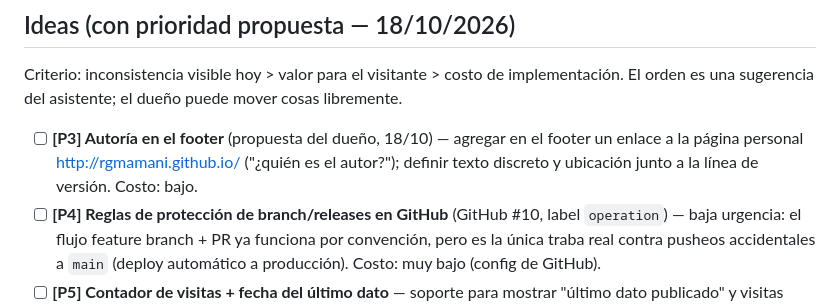
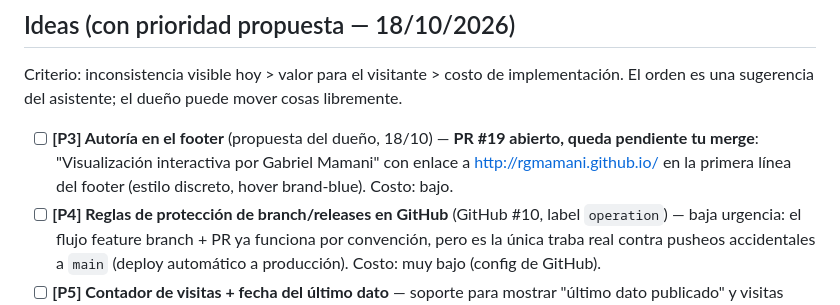
Before and after one commit to rgmamani/datita, a Markdown page: docs/backlog.md, the part around the change. GitHub-like rendering.

Commit message:
docs: autoría en el footer enviada como PR #19 en backlog

```diff
--- a/docs/backlog.md
+++ b/docs/backlog.md
@@ -10,7 +10,7 @@ Estado de tareas pendientes del proyecto. Mantener actualizado en cada sesión.
 
 Criterio: inconsistencia visible hoy > valor para el visitante > costo de implementación. El orden es una sugerencia del asistente; el dueño puede mover cosas libremente.
 
-- [ ] **[P3] Autoría en el footer** (propuesta del dueño, 18/10) — agregar en el footer un enlace a la página personal http://rgmamani.github.io/ ("¿quién es el autor?"); definir texto discreto y ubicación junto a la línea de versión. Costo: bajo.
+- [ ] **[P3] Autoría en el footer** (propuesta del dueño, 18/10) — **PR #19 abierto, queda pendiente tu merge**: "Visualización interactiva por Gabriel Mamani" con enlace a http://rgmamani.github.io/ en la primera línea del footer (estilo discreto, hover brand-blue). Costo: bajo.
 - [ ] **[P4] Reglas de protección de branch/releases en GitHub** (GitHub #10, label `operation`) — baja urgencia: el flujo feature branch + PR ya funciona por convención, pero es la única traba real contra pusheos accidentales a `main` (deploy automático a producción). Costo: muy bajo (config de GitHub).
 - [ ] **[P5] Contador de visitas + fecha del último dato** — soporte para mostrar "último dato publicado" y visitas diarias; dependiente de backend propio o Vercel Analytics. Requiere decisión técnica antes. Costo: medio-alto.
 - [ ] **[P6] Vercel Web Analytics** — el proyecto ya lo trae habilitado por Vercel por defecto (ver webAnalytics en settings); decidir si sumarlo a la UI del footer. Va junto con P5 (misma área del footer).
```
